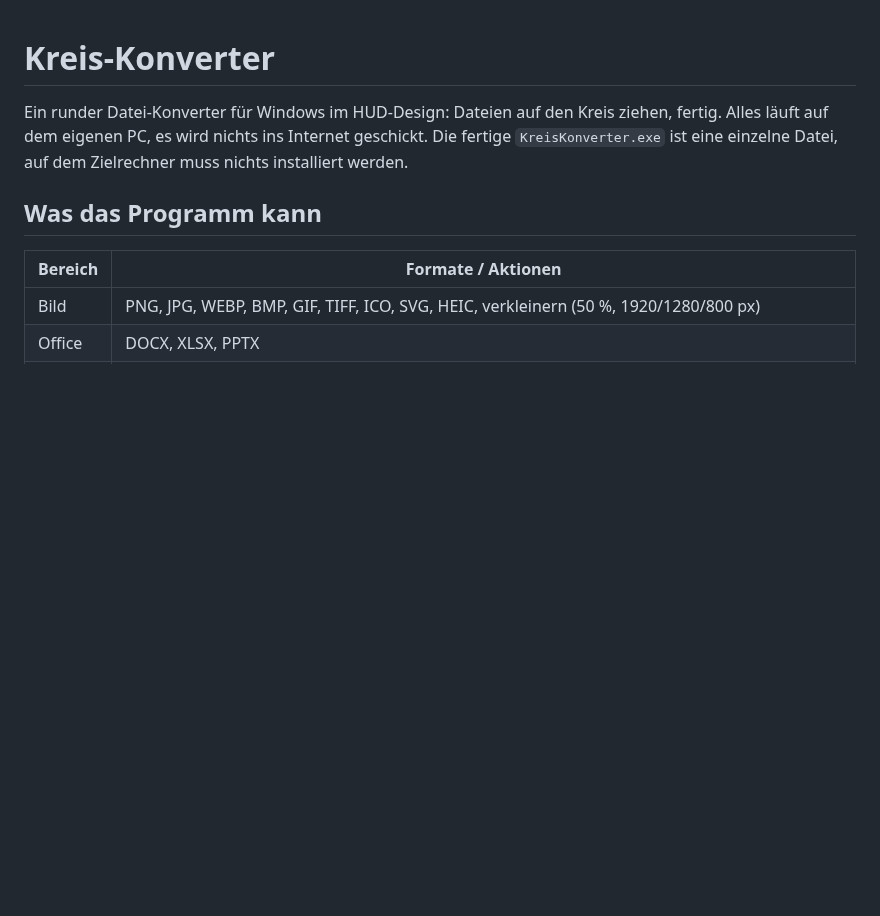
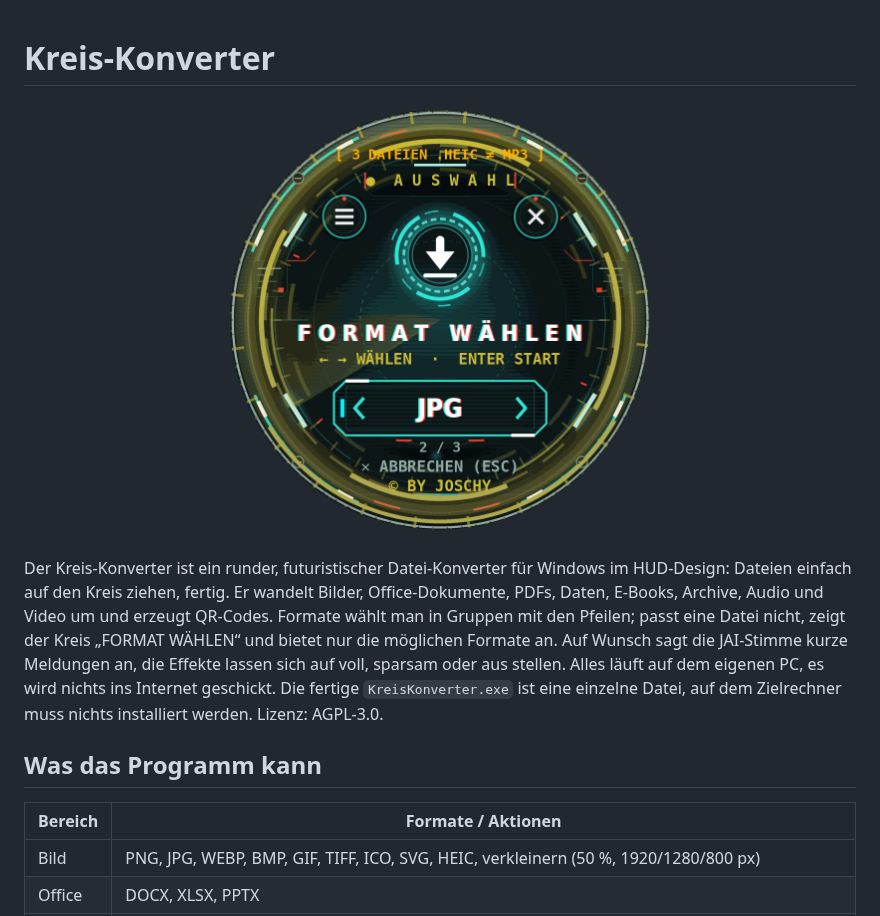
Before and after one commit to jr-stack-bot/joschy_converter, a Markdown page: README.md, the part around the change. Rendered like a GitHub page; pictures changed too: docs/screenshot.png (added); blank space fills up the shorter version.

Commit message:
README: Screenshot und Kurzbeschreibung oben ergänzen
Co-Authored-By: Claude Sonnet 5.5 <noreply@anthropic.com>
Claude-Session: https://claude.ai/code/session_01UsgMmr19uSRTeM7utibszp

```diff
--- a/README.md
+++ b/README.md
@@ -1,8 +1,15 @@
 # Kreis-Konverter
 
-Ein runder Datei-Konverter für Windows im HUD-Design: Dateien auf den Kreis ziehen, fertig.
+<p align="center"><img src="docs/screenshot.png" alt="Kreis-Konverter: der runde HUD-Kreis bei „FORMAT WÄHLEN“" width="440"></p>
+
+Der Kreis-Konverter ist ein runder, futuristischer Datei-Konverter für Windows im HUD-Design:
+Dateien einfach auf den Kreis ziehen, fertig. Er wandelt Bilder, Office-Dokumente, PDFs, Daten,
+E-Books, Archive, Audio und Video um und erzeugt QR-Codes. Formate wählt man in Gruppen mit den Pfeilen;
+passt eine Datei nicht, zeigt der Kreis „FORMAT WÄHLEN“ und bietet nur die möglichen Formate an.
+Auf Wunsch sagt die JAI-Stimme kurze Meldungen an, die Effekte lassen sich auf voll, sparsam oder aus stellen.
 Alles läuft auf dem eigenen PC, es wird nichts ins Internet geschickt. Die fertige
 `KreisKonverter.exe` ist eine einzelne Datei, auf dem Zielrechner muss nichts installiert werden.
+Lizenz: AGPL-3.0.
 
 ## Was das Programm kann
 
```
